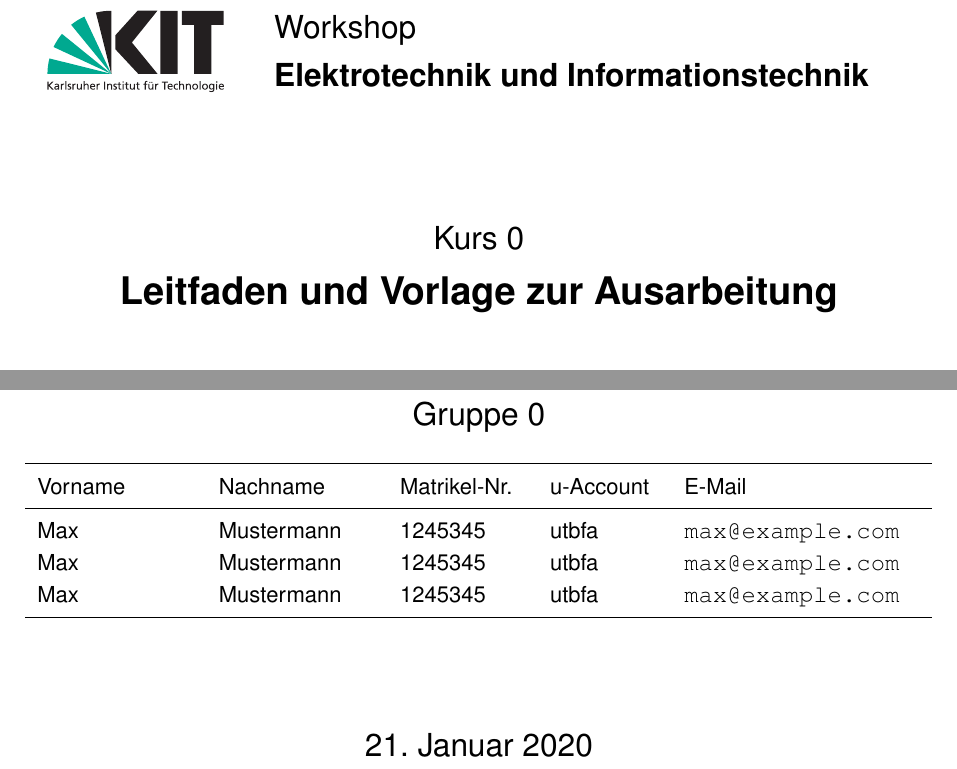
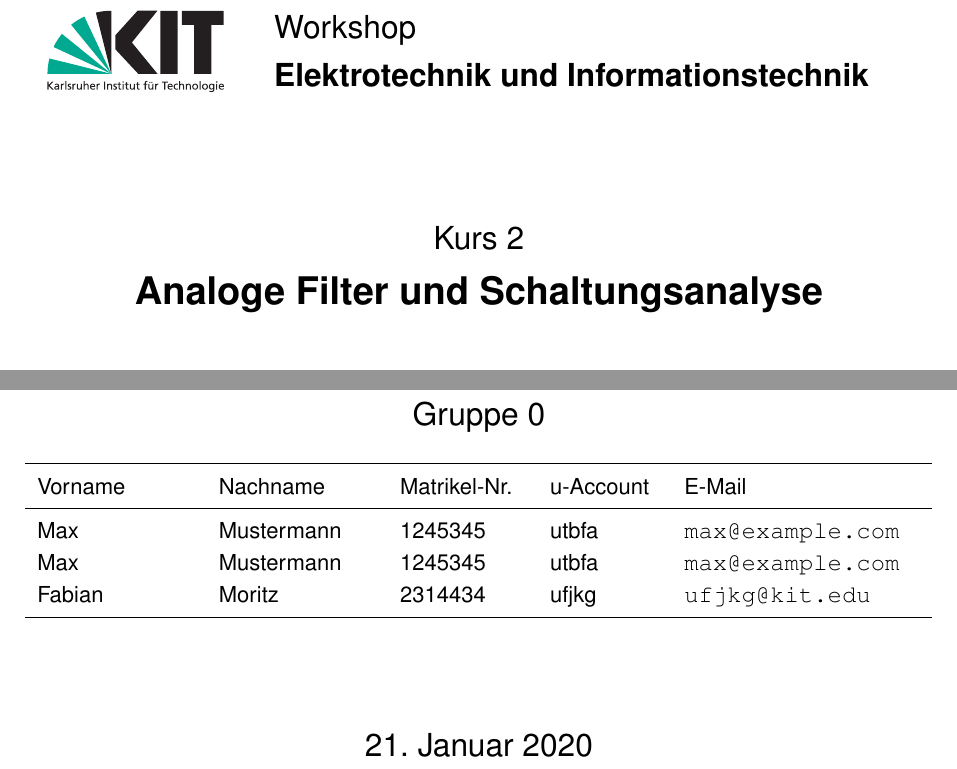
Before and after one commit to fabian-moritz/LEN_Workshop_B, a LaTeX document (LEN-workshop-B.tex): two parts of page 1 of 13, joined at a grey line, cut so that both start at the same text. Compiled offline with pdfLaTeX.

Commit message:
Documententitel geändert, Fabian auf titelseite eingetragen

```diff
--- a/etit-workshop-protokoll-bsp.tex
+++ b/LEN-workshop-B.tex
@@ -1,13 +1,13 @@
 \documentclass{etit-workshop-protokoll}
 
-\kursnummer{0}
-\kurstitel{Leitfaden und Vorlage zur Ausarbeitung}
+%\kursnummer{0}
+%\kurstitel{Leitfaden und Vorlage zur Ausarbeitung}
 
 %\kursnummer{1}
 %\kurstitel{Messwerterfassung und regenerative Energieerzeugung}
 
-%\kursnummer{2}
-%\kurstitel{Analoge Filter und Schaltungsanalyse}
+\kursnummer{2}
+\kurstitel{Analoge Filter und Schaltungsanalyse}
 
 %\kursnummer{3}
 %\kurstitel{Sensorik}
@@ -20,8 +20,7 @@
 
 \teilnehmer{Max}{Mustermann}{1245345}{utbfa}{max@example.com}
 \teilnehmer{Max}{Mustermann}{1245345}{utbfa}{max@example.com}
-\teilnehmer{Max}{Mustermann}{1245345}{utbfa}{max@example.com}
-
+\teilnehmer{Fabian}{Moritz}{2314434}{ufjkg}{ufjkg@kit.edu}
 
 \begin{document}
 
```
Also changed, not shown: LEN-workshop-B.pdf (added), 7 other files.
